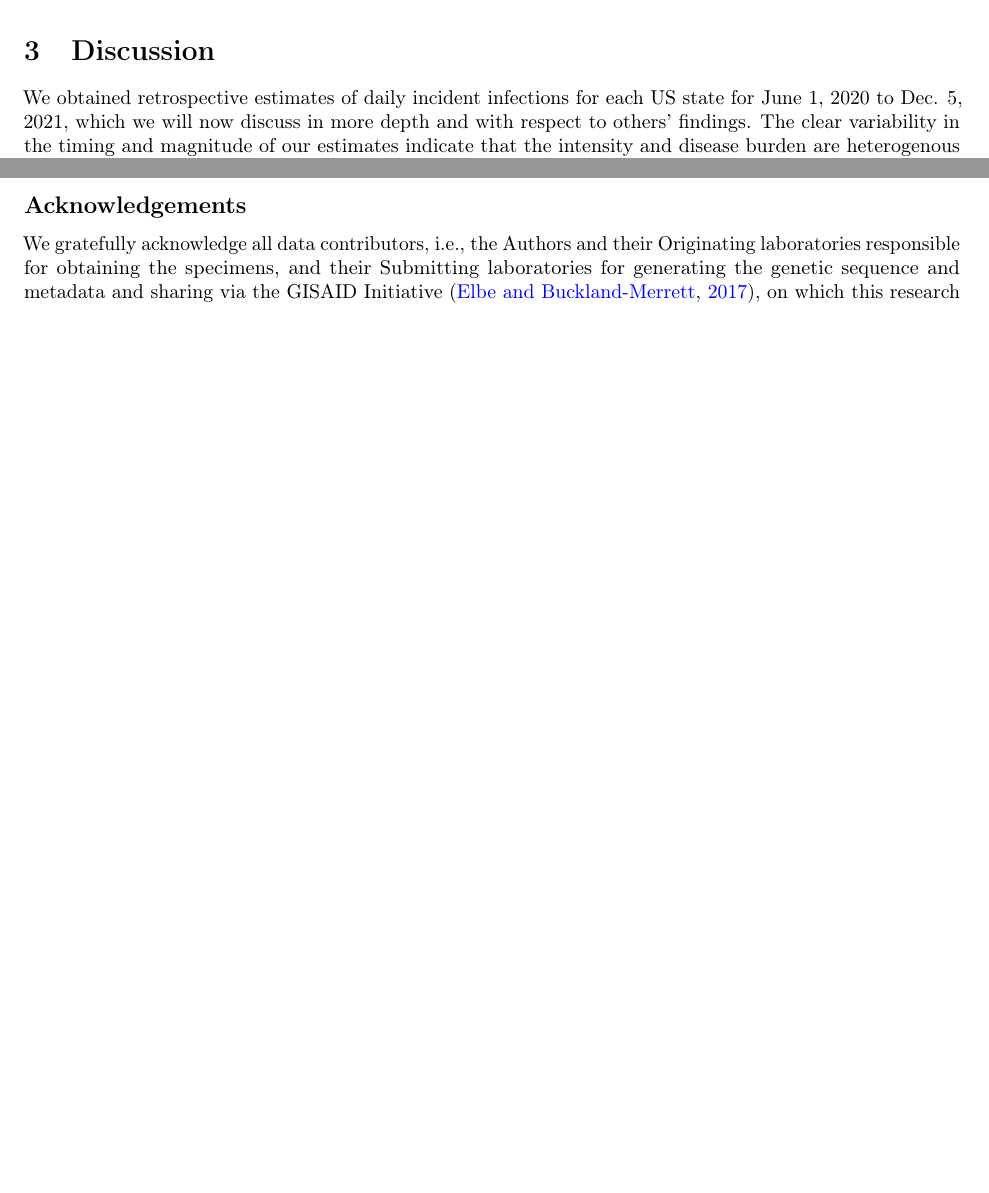
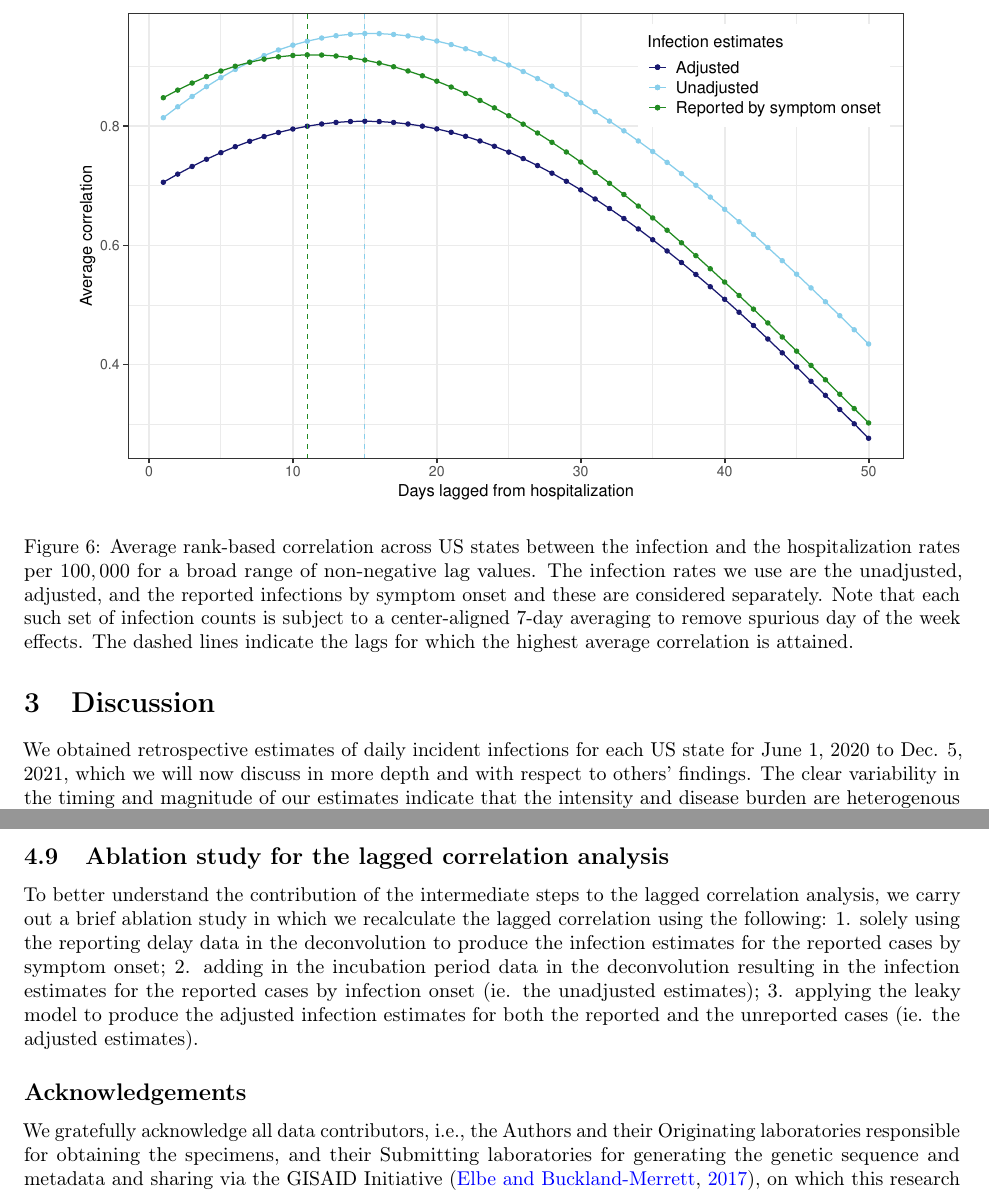
Before and after one commit to cmu-delphi/latent-infections, a LaTeX paper (main.tex): two parts of pages 6 and 19 of 25 before the commit and two parts of pages 7 and 20 of 26 after it, joined at a grey line, cut at the place of the change, the shorter picture padded with empty space. Compiled offline with pdfLaTeX.

Commit message:
Add ablation text

```diff
--- a/main.tex
+++ b/main.tex
@@ -249,3 +273,7 @@ optimal lag for infection and hospitalization rates (\autoref{fig:IHR_7dav}).
 \centering
     \includegraphics[width=.9\textwidth]{infect_case_hosp_lag_corr.pdf}
     \caption{Average rank-based correlation across US states between the infection and
+    hospitalization rates per $100,000$ as well as between case and
+    hospitalization rates per $100,000$ for a broad range of non-negative
+     lag values. Note that the infections, cases, and hospitalization counts are subject
+     to a center-aligned 7-day averaging to remove spurious day of the week effects.
@@ -256,5 +280,17 @@ optimal lag for infection and hospitalization rates (\autoref{fig:IHR_7dav}).
      The dashed lines indicate the lags for which the highest average correlation is attained.}
     \label{fig:infect_case_hosp_lag_corr}
+\end{figure}
+
+\begin{figure}[!tb]
+\centering
+    \includegraphics[width=.9\textwidth]{adj_unadj_sym_hosp_lag_corr.pdf}
+    \caption{Average rank-based correlation across US states between the infection
+    and the hospitalization rates per $100,000$ for a broad range of non-negative lag values.
+    The infection rates we use are the unadjusted, adjusted, and the reported infections
+    by symptom onset and these are considered separately. Note that each such set of infection counts
+    is subject to a center-aligned 7-day averaging to remove spurious day of the week effects.
+     The dashed lines indicate the lags for which the highest average correlation is attained.}
+    \label{fig:adj_unadj_sym_hosp_lag_corr}
 \end{figure}
 
 The IHRs that are obtained using this lag are generally small (in most cases less than
@@ -1126,6 +1161,17 @@ who were infected on the lagged number of days before.
 %window of d = 45 days. Should we be doing something similar (instead of
 %computing the correlation For each state over all days)? Is that a lot more
 %suitable than what we're currently doing?
+
+\subsection{Ablation study for the lagged correlation analysis}
+
+To better understand the contribution of the intermediate steps to the lagged
+correlation analysis, we carry out a brief ablation study in which we recalculate the
+lagged correlation using the following: 1. solely using the reporting delay data in
+the deconvolution to produce the infection estimates for the reported cases by symptom
+onset; 2. adding in the incubation period data in the deconvolution resulting in the
+infection estimates for the reported cases by infection onset (ie. the unadjusted estimates);
+3. applying the leaky model  to produce the adjusted infection estimates for both the reported
+and the unreported cases (ie. the adjusted estimates).
 
 \subsection*{Acknowledgements}
 
```
Also changed, not shown: gfx/adj_unadj_sym_hosp_lag_corr.pdf (added), main.tex (39 more changed lines).
